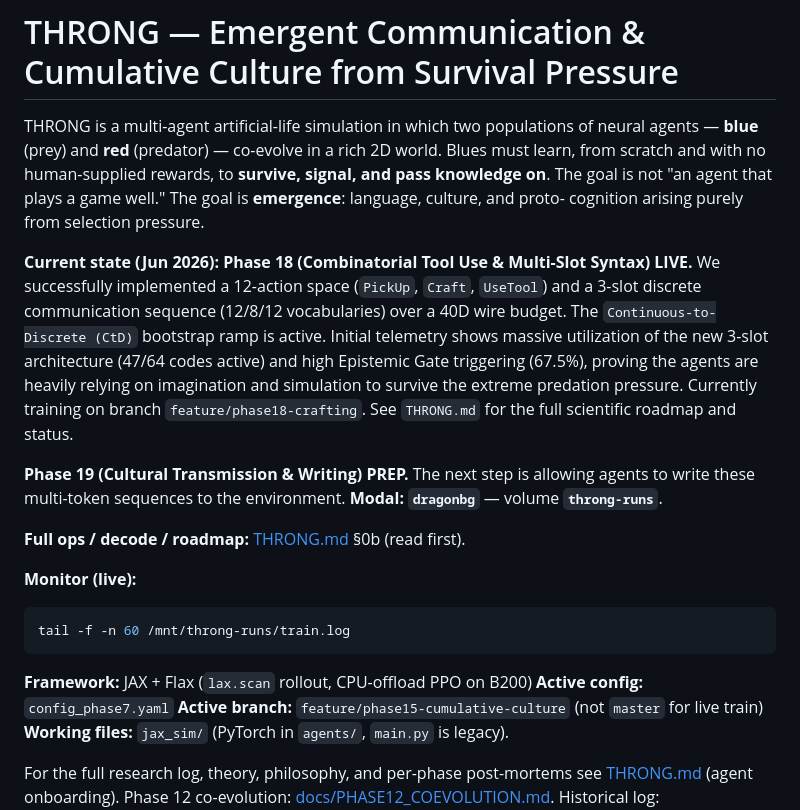
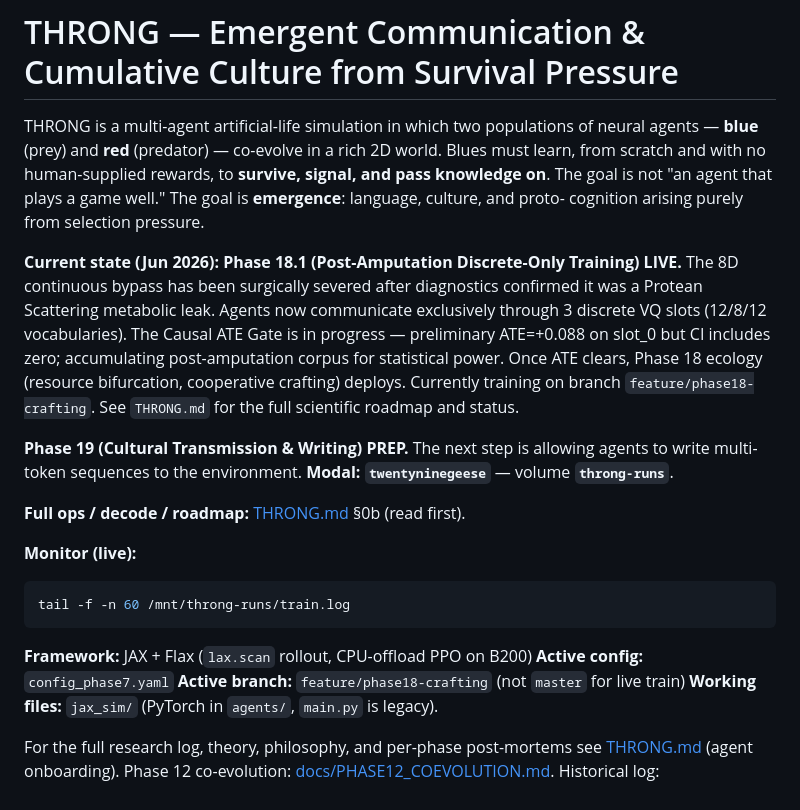
Before and after one commit to overlordxrz-source/throng, a Markdown page: README.md, the part around the change. Rendered like a GitHub page.

Commit message:
Docs: Update THRONG.md §0b/§4 and README for Phase 18.1 bypass amputation, ATE gate, twentyninegeese workspace

```diff
--- a/README.md
+++ b/README.md
@@ -7,11 +7,11 @@ to **survive, signal, and pass knowledge on**. The goal is not "an agent that
 plays a game well." The goal is **emergence**: language, culture, and proto-
 cognition arising purely from selection pressure.
 
-**Current state (Jun 2026):** **Phase 18 (Combinatorial Tool Use & Multi-Slot Syntax) LIVE.** We successfully implemented a 12-action space (`PickUp`, `Craft`, `UseTool`) and a 3-slot discrete communication sequence (12/8/12 vocabularies) over a 40D wire budget. The `Continuous-to-Discrete (CtD)` bootstrap ramp is active. Initial telemetry shows massive utilization of the new 3-slot architecture (47/64 codes active) and high Epistemic Gate triggering (67.5%), proving the agents are heavily relying on imagination and simulation to survive the extreme predation pressure.
+**Current state (Jun 2026):** **Phase 18.1 (Post-Amputation Discrete-Only Training) LIVE.** The 8D continuous bypass has been surgically severed after diagnostics confirmed it was a Protean Scattering metabolic leak. Agents now communicate exclusively through 3 discrete VQ slots (12/8/12 vocabularies). The Causal ATE Gate is in progress — preliminary ATE=+0.088 on slot_0 but CI includes zero; accumulating post-amputation corpus for statistical power. Once ATE clears, Phase 18 ecology (resource bifurcation, cooperative crafting) deploys.
 Currently training on branch `feature/phase18-crafting`. See `THRONG.md` for the full scientific roadmap and status.
 
-**Phase 19 (Cultural Transmission & Writing) PREP.** The next step is allowing agents to write these multi-token sequences to the environment.
-**Modal:** **`dragonbg`** — volume **`throng-runs`**.
+**Phase 19 (Cultural Transmission & Writing) PREP.** The next step is allowing agents to write multi-token sequences to the environment.
+**Modal:** **`twentyninegeese`** — volume **`throng-runs`**.
 
 **Full ops / decode / roadmap:** [THRONG.md](THRONG.md) §0b (read first).
 
@@ -23,7 +23,7 @@ tail -f -n 60 /mnt/throng-runs/train.log
 
 **Framework:** JAX + Flax (`lax.scan` rollout, CPU-offload PPO on B200)
 **Active config:** `config_phase7.yaml`
-**Active branch:** `feature/phase15-cumulative-culture` (not `master` for live train)
+**Active branch:** `feature/phase18-crafting` (not `master` for live train)
 **Working files:** `jax_sim/` (PyTorch in `agents/`, `main.py` is legacy).
 
 For the full research log, theory, philosophy, and per-phase post-mortems see
```
Also changed, not shown: THRONG.md (+35 -50 lines).
